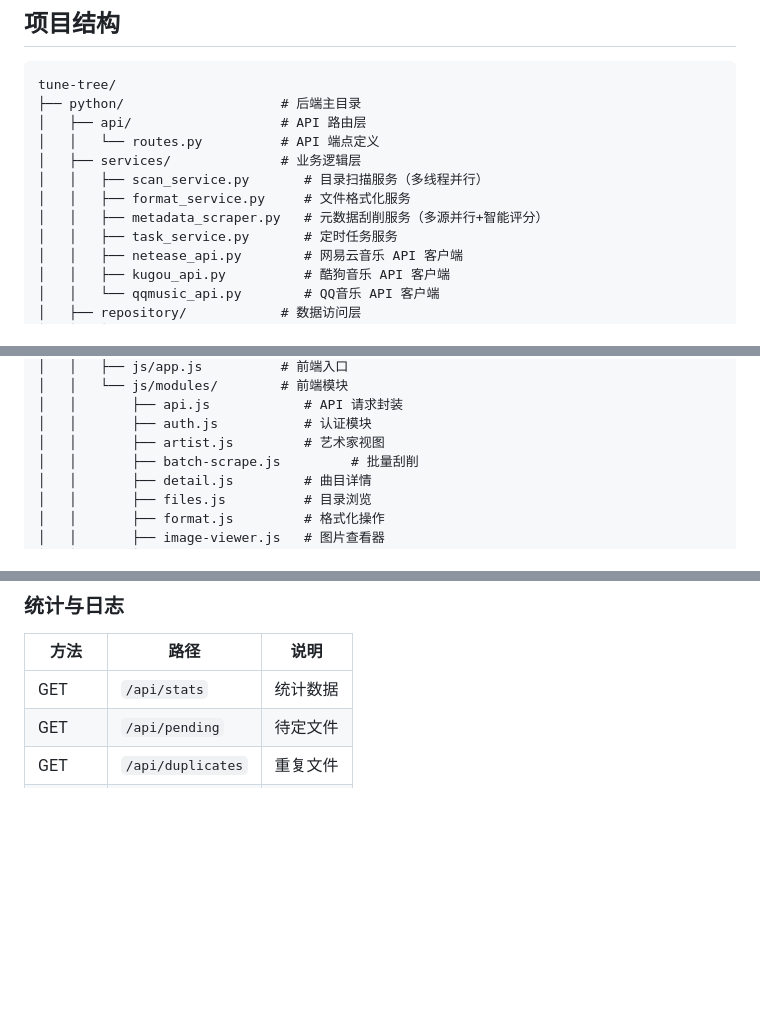
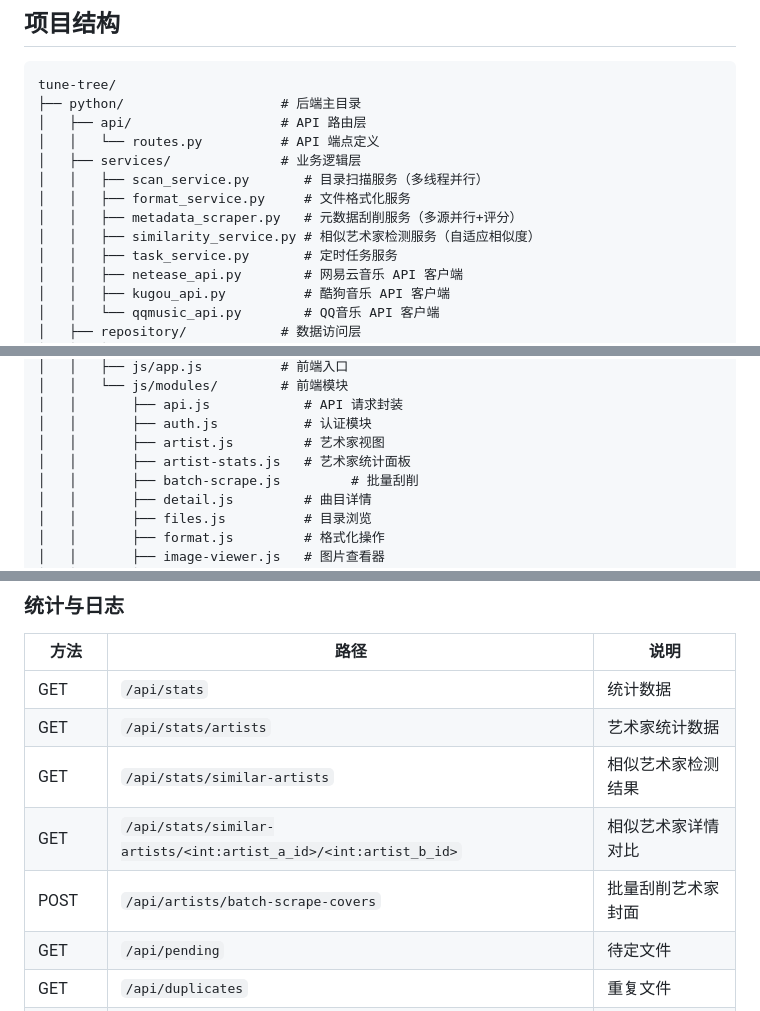
Before and after one commit to me1dlinger/tune-tree, a Markdown page: README.md, 3 parts joined by grey strips. Rendered like a GitHub page; blank space fills up the shorter version.

Commit message:
docs: 更新README

```diff
--- a/README.md
+++ b/README.md
@@ -183,7 +183,8 @@ tune-tree/
 │   ├── services/              # 业务逻辑层
 │   │   ├── scan_service.py       # 目录扫描服务（多线程并行）
 │   │   ├── format_service.py     # 文件格式化服务
-│   │   ├── metadata_scraper.py   # 元数据刮削服务（多源并行+智能评分）
+│   │   ├── metadata_scraper.py   # 元数据刮削服务（多源并行+评分）
+│   │   ├── similarity_service.py # 相似艺术家检测服务（自适应相似度）
 │   │   ├── task_service.py       # 定时任务服务
 │   │   ├── netease_api.py        # 网易云音乐 API 客户端
 │   │   ├── kugou_api.py          # 酷狗音乐 API 客户端
@@ -206,6 +207,7 @@ tune-tree/
 │   │       ├── api.js            # API 请求封装
 │   │       ├── auth.js           # 认证模块
 │   │       ├── artist.js         # 艺术家视图
+│   │       ├── artist-stats.js   # 艺术家统计面板
 │   │       ├── batch-scrape.js         # 批量刮削
 │   │       ├── detail.js         # 曲目详情
 │   │       ├── files.js          # 目录浏览
@@ -349,6 +351,10 @@ tune-tree/
 | 方法     | 路径                | 说明   |
 | ------ | ----------------- | ---- |
 | GET    | `/api/stats`      | 统计数据 |
+| GET    | `/api/stats/artists` | 艺术家统计数据 |
+| GET    | `/api/stats/similar-artists` | 相似艺术家检测结果 |
+| GET    | `/api/stats/similar-artists/<int:artist_a_id>/<int:artist_b_id>` | 相似艺术家详情对比 |
+| POST   | `/api/artists/batch-scrape-covers` | 批量刮削艺术家封面 |
 | GET    | `/api/pending`    | 待定文件 |
 | GET    | `/api/duplicates` | 重复文件 |
 | GET    | `/api/logs`       | 操作日志 |
```
